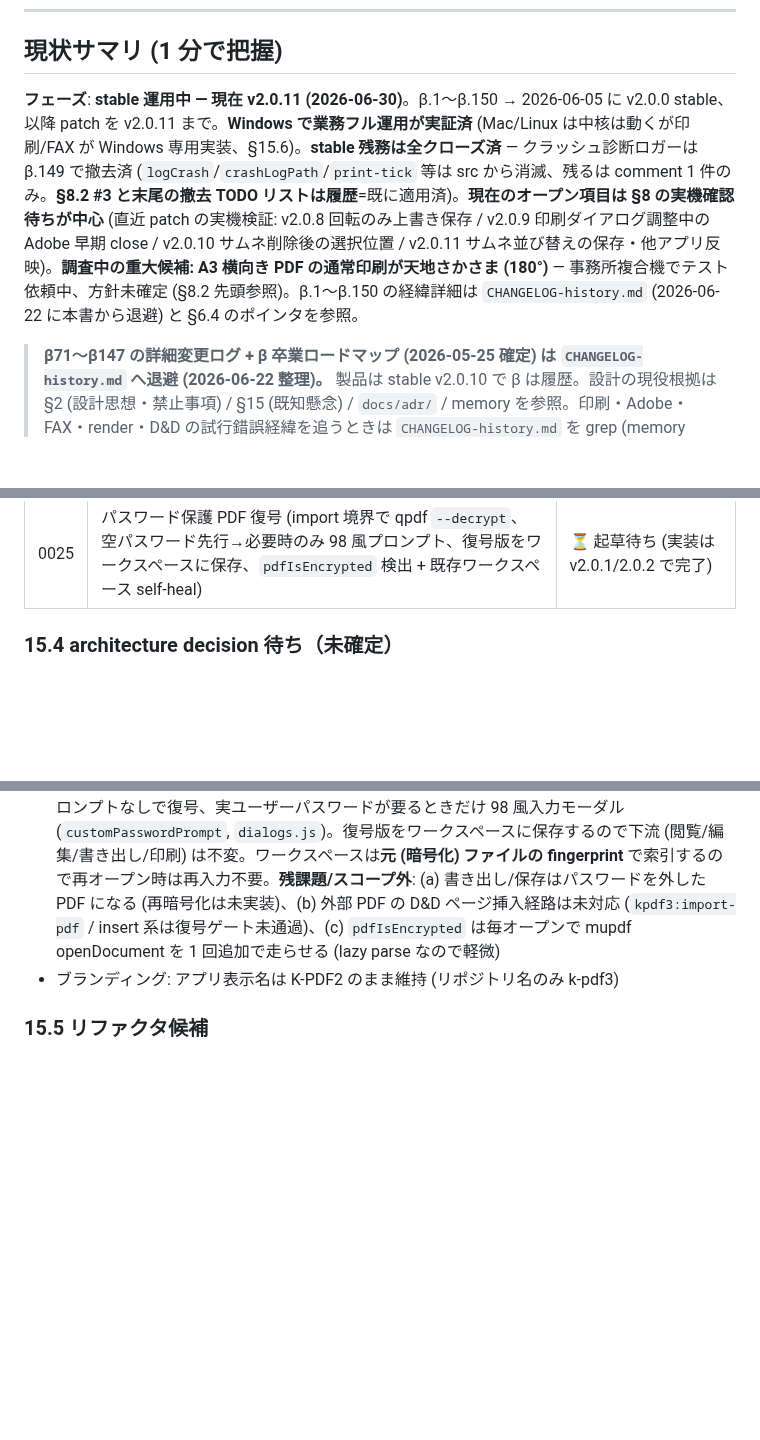
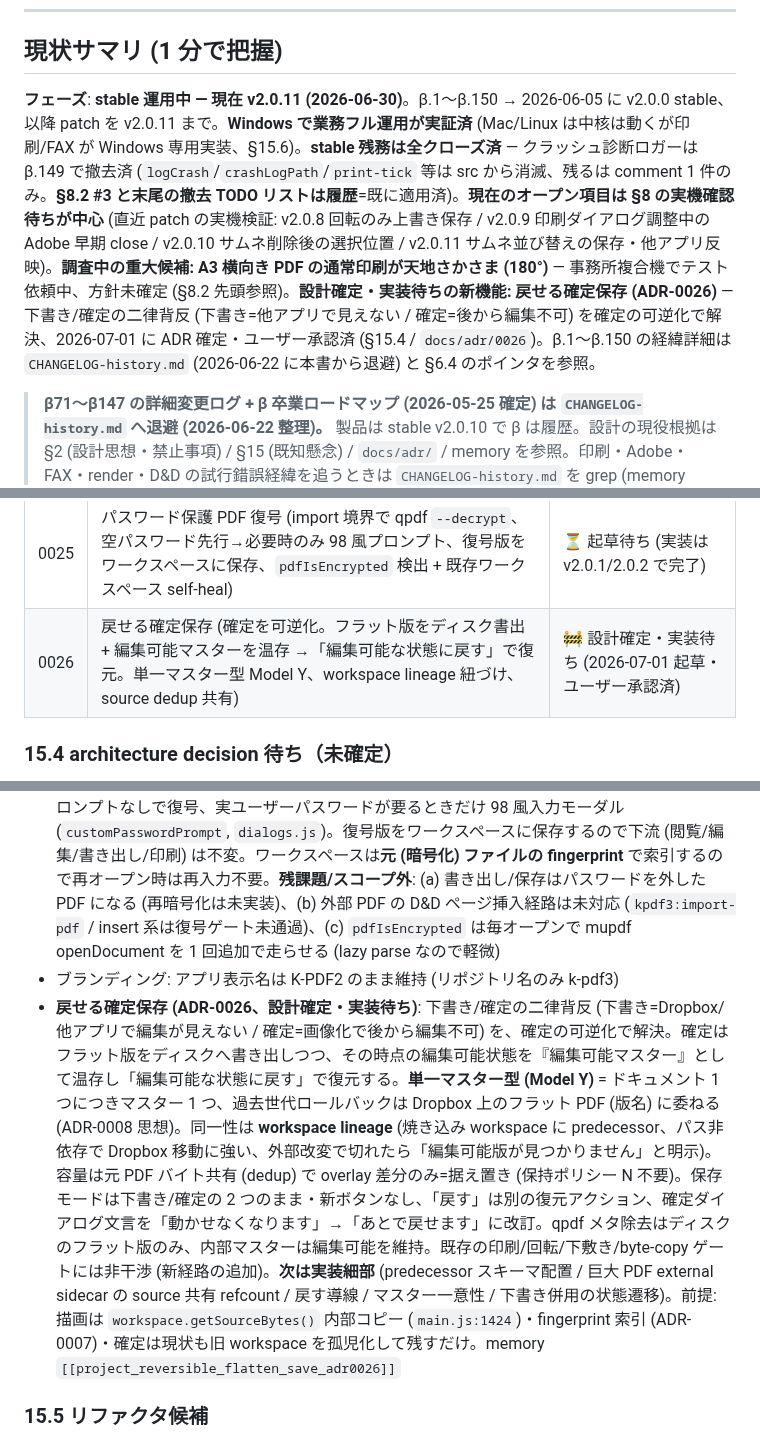
Before and after one commit to windom21-cpu/k-pdf3, a Markdown page: HANDOVER.md, 3 parts joined by grey strips. GitHub-like rendering; blank space fills up the shorter version.

```diff
--- a/HANDOVER.md
+++ b/HANDOVER.md
@@ -24,7 +24,7 @@ stable 後の patch (要約。full 詳細は git log / `CHANGELOG-history.md`):
 
 ## 現状サマリ (1 分で把握)
 
-**フェーズ**: **stable 運用中 — 現在 v2.0.11 (2026-06-30)**。β.1〜β.150 → 2026-06-05 に v2.0.0 stable、以降 patch を v2.0.11 まで。**Windows で業務フル運用が実証済** (Mac/Linux は中核は動くが印刷/FAX が Windows 専用実装、§15.6)。**stable 残務は全クローズ済** — クラッシュ診断ロガーは β.149 で撤去済 (`logCrash`/`crashLogPath`/`print-tick` 等は src から消滅、残るは comment 1 件のみ。**§8.2 #3 と末尾の撤去 TODO リストは履歴**=既に適用済)。**現在のオープン項目は §8 の実機確認待ちが中心** (直近 patch の実機検証: v2.0.8 回転のみ上書き保存 / v2.0.9 印刷ダイアログ調整中の Adobe 早期 close / v2.0.10 サムネ削除後の選択位置 / v2.0.11 サムネ並び替えの保存・他アプリ反映)。**調査中の重大候補: A3 横向き PDF の通常印刷が天地さかさま (180°)** — 事務所複合機でテスト依頼中、方針未確定 (§8.2 先頭参照)。β.1〜β.150 の経緯詳細は `CHANGELOG-history.md` (2026-06-22 に本書から退避) と §6.4 のポインタを参照。
+**フェーズ**: **stable 運用中 — 現在 v2.0.11 (2026-06-30)**。β.1〜β.150 → 2026-06-05 に v2.0.0 stable、以降 patch を v2.0.11 まで。**Windows で業務フル運用が実証済** (Mac/Linux は中核は動くが印刷/FAX が Windows 専用実装、§15.6)。**stable 残務は全クローズ済** — クラッシュ診断ロガーは β.149 で撤去済 (`logCrash`/`crashLogPath`/`print-tick` 等は src から消滅、残るは comment 1 件のみ。**§8.2 #3 と末尾の撤去 TODO リストは履歴**=既に適用済)。**現在のオープン項目は §8 の実機確認待ちが中心** (直近 patch の実機検証: v2.0.8 回転のみ上書き保存 / v2.0.9 印刷ダイアログ調整中の Adobe 早期 close / v2.0.10 サムネ削除後の選択位置 / v2.0.11 サムネ並び替えの保存・他アプリ反映)。**調査中の重大候補: A3 横向き PDF の通常印刷が天地さかさま (180°)** — 事務所複合機でテスト依頼中、方針未確定 (§8.2 先頭参照)。**設計確定・実装待ちの新機能: 戻せる確定保存 (ADR-0026)** — 下書き/確定の二律背反 (下書き=他アプリで見えない / 確定=後から編集不可) を確定の可逆化で解決、2026-07-01 に ADR 確定・ユーザー承認済 (§15.4 / `docs/adr/0026`)。β.1〜β.150 の経緯詳細は `CHANGELOG-history.md` (2026-06-22 に本書から退避) と §6.4 のポインタを参照。
 
 > **β71〜β147 の詳細変更ログ + β 卒業ロードマップ (2026-05-25 確定) は `CHANGELOG-history.md` へ退避 (2026-06-22 整理)。** 製品は stable v2.0.10 で β は履歴。設計の現役根拠は §2 (設計思想・禁止事項) / §15 (既知懸念) / `docs/adr/` / memory を参照。印刷・Adobe・FAX・render・D&D の試行錯誤経緯を追うときは `CHANGELOG-history.md` を grep (memory [[feedback_handover_first_before_judgment]])。
 
@@ -1034,12 +1034,14 @@ ADR ファイル名：`docs/adr/00NN-{slug}.md`、連番。
 | 0023 | image export (PDF→PNG/JPEG + 範囲画像、`composePageImage` / `composeRegionImage`、main 側 `save-image-file(s)` IPC) | ⏳ 起草待ち (実装は β.97 で完了) |
 | 0024 | autoshape overlay type "shape" (9 kind + 8 方向 + length/crossSize モデル、中心基準描画 + ctx.rotate、bbox AABB 派生、↻↺ ボタン UI) | ⏳ 起草待ち (実装は β.100-104 で完了) |
 | 0025 | パスワード保護 PDF 復号 (import 境界で qpdf `--decrypt`、空パスワード先行→必要時のみ 98 風プロンプト、復号版をワークスペースに保存、`pdfIsEncrypted` 検出 + 既存ワークスペース self-heal) | ⏳ 起草待ち (実装は v2.0.1/2.0.2 で完了) |
+| 0026 | 戻せる確定保存 (確定を可逆化。フラット版をディスク書出 + 編集可能マスターを温存 →「編集可能な状態に戻す」で復元。単一マスター型 Model Y、workspace lineage 紐づけ、source dedup 共有) | 🚧 設計確定・実装待ち (2026-07-01 起草・ユーザー承認済) |
 
 ### 15.4 architecture decision 待ち（未確定）
 
 - 共通 asset library の DB 配置: アプリ全体で 1 つの SQLite ファイル (`~/.config/K-PDF3/assets.db`) に保存する方針はユーザー承認済。実装は M6
 - ~~パスワード保護 PDF 対応: 将来検討~~ ✅ **v2.0.1/2.0.2 で実装** (ADR-0025 候補)。開く経路 (`kpdf3:open-pdf-file`) で `pdfIsEncrypted(pdfBytes)` 判定 → qpdf `--decrypt` を **パスワード stdin 経由** で実行。空パスワードを先に試し、権限制限のみ/空ユーザーパスワードの PDF はプロンプトなしで復号、実ユーザーパスワードが要るときだけ 98 風入力モーダル (`customPasswordPrompt`, `dialogs.js`)。復号版をワークスペースに保存するので下流 (閲覧/編集/書き出し/印刷) は不変。ワークスペースは**元 (暗号化) ファイルの fingerprint** で索引するので再オープン時は再入力不要。**残課題/スコープ外**: (a) 書き出し/保存はパスワードを外した PDF になる (再暗号化は未実装)、(b) 外部 PDF の D&D ページ挿入経路は未対応 (`kpdf3:import-pdf` / insert 系は復号ゲート未通過)、(c) `pdfIsEncrypted` は毎オープンで mupdf openDocument を 1 回追加で走らせる (lazy parse なので軽微)
 - ブランディング: アプリ表示名は K-PDF2 のまま維持 (リポジトリ名のみ k-pdf3)
+- **戻せる確定保存 (ADR-0026、設計確定・実装待ち)**: 下書き/確定の二律背反 (下書き=Dropbox/他アプリで編集が見えない / 確定=画像化で後から編集不可) を、確定の可逆化で解決。確定はフラット版をディスクへ書き出しつつ、その時点の編集可能状態を『編集可能マスター』として温存し「編集可能な状態に戻す」で復元する。**単一マスター型 (Model Y)** = ドキュメント 1 つにつきマスター 1 つ、過去世代ロールバックは Dropbox 上のフラット PDF (版名) に委ねる (ADR-0008 思想)。同一性は **workspace lineage** (焼き込み workspace に predecessor、パス非依存で Dropbox 移動に強い、外部改変で切れたら「編集可能版が見つかりません」と明示)。容量は元 PDF バイト共有 (dedup) で overlay 差分のみ=据え置き (保持ポリシー N 不要)。保存モードは下書き/確定の 2 つのまま・新ボタンなし、「戻す」は別の復元アクション、確定ダイアログ文言を「動かせなくなります」→「あとで戻せます」に改訂。qpdf メタ除去はディスクのフラット版のみ、内部マスターは編集可能を維持。既存の印刷/回転/下敷き/byte-copy ゲートには非干渉 (新経路の追加)。**次は実装細部** (predecessor スキーマ配置 / 巨大 PDF external sidecar の source 共有 refcount / 戻す導線 / マスター一意性 / 下書き併用の状態遷移)。前提: 描画は `workspace.getSourceBytes()` 内部コピー (`main.js:1424`)・fingerprint 索引 (ADR-0007)・確定は現状も旧 workspace を孤児化して残すだけ。memory `[[project_reversible_flatten_save_adr0026]]`
 
 ### 15.5 リファクタ候補
 
```
Also changed, not shown: docs/adr/0026-reversible-flatten-save.md (added, +152 -0 lines).
